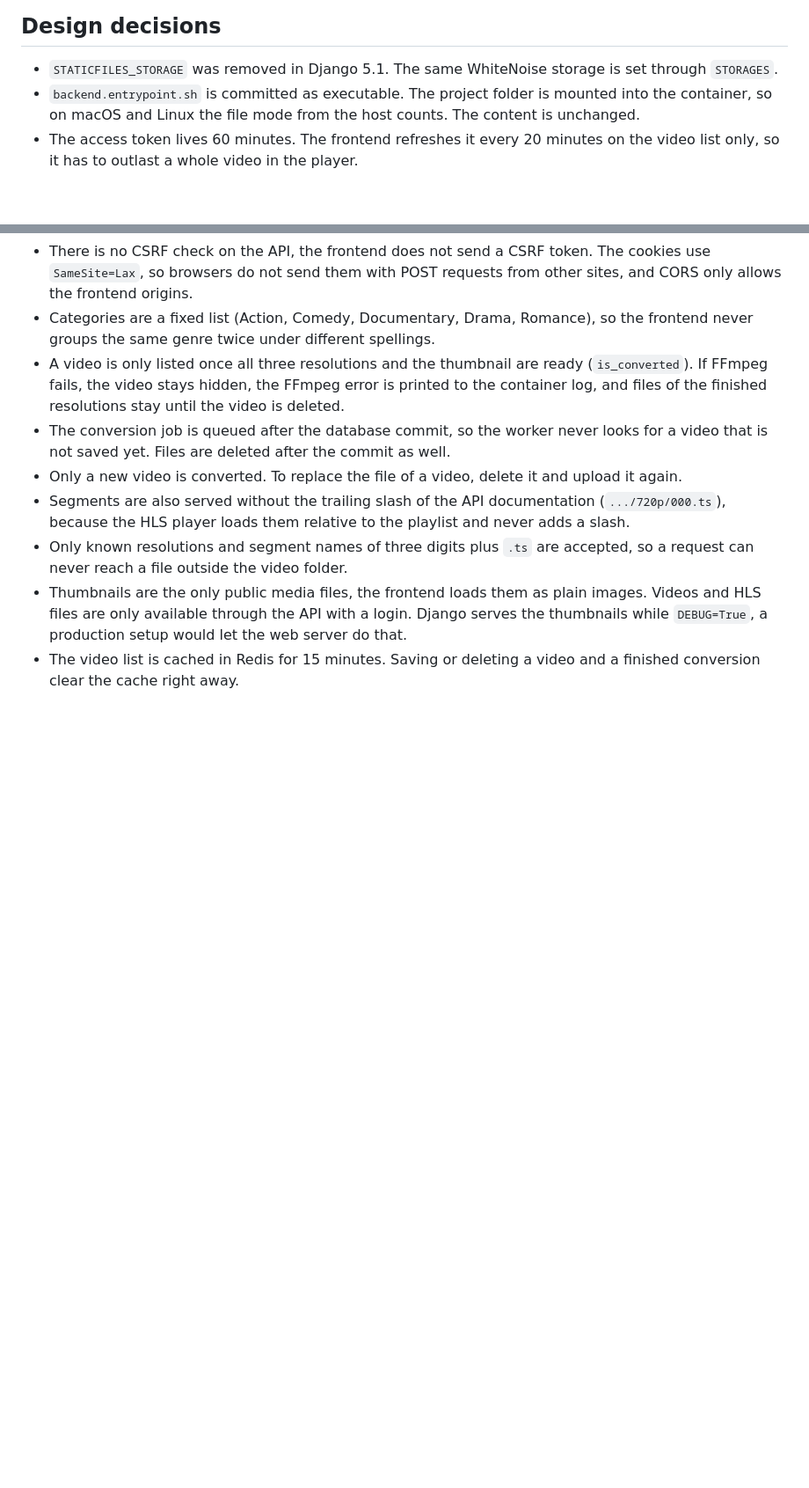
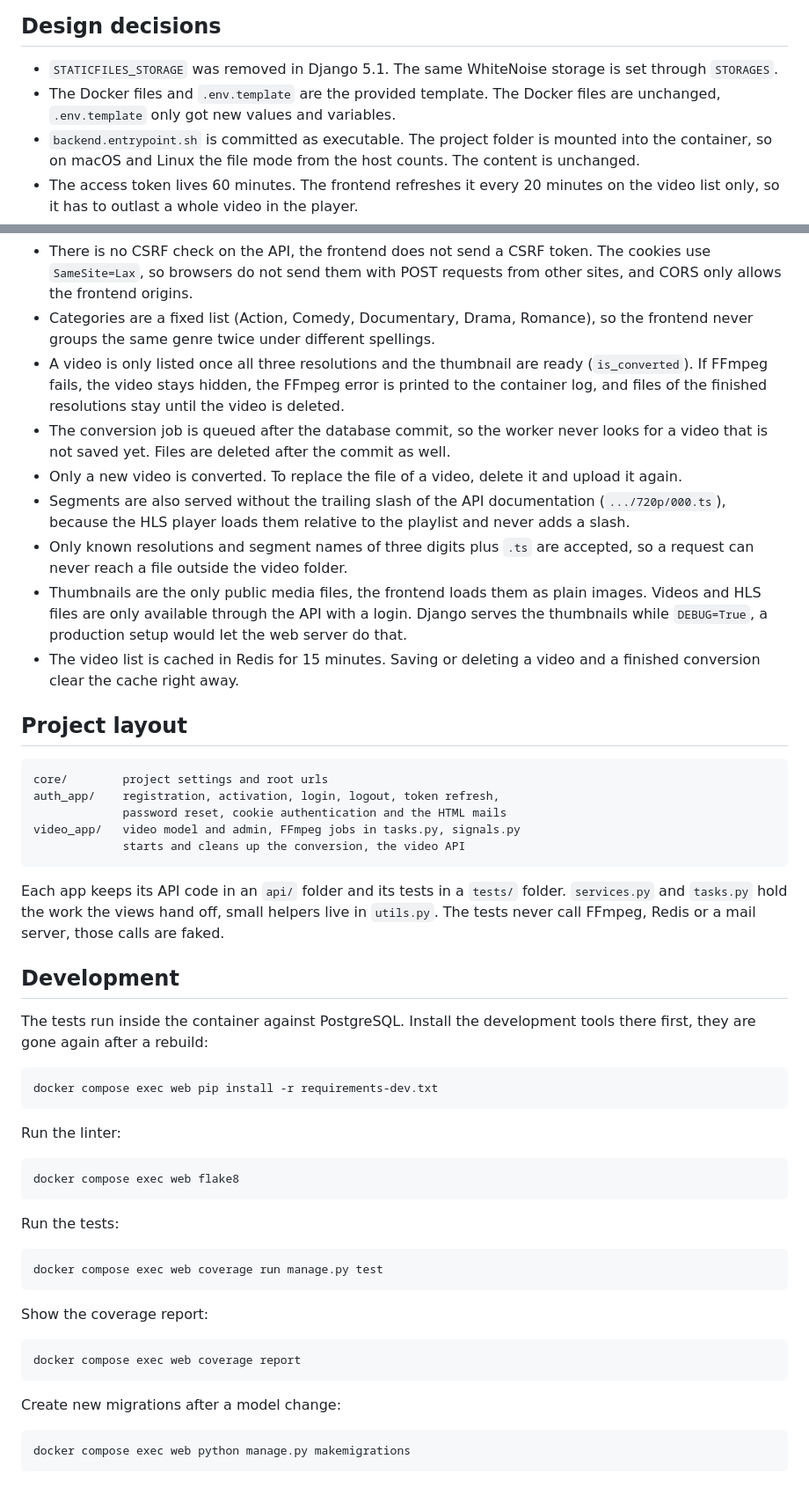
Before and after one commit to weskakay/videoflix, a Markdown page: README.md, 2 parts joined by grey strips. Shown at 88% size. GitHub-like rendering; blank space fills up the shorter version.

Commit message:
docs: add frontend, layout and development sections

````diff
--- a/README.md
+++ b/README.md
@@ -181,6 +208,9 @@ Every error answers with a JSON body `{"detail": "..."}`.
 
 - `STATICFILES_STORAGE` was removed in Django 5.1. The same WhiteNoise
   storage is set through `STORAGES`.
+- The Docker files and `.env.template` are the provided template. The
+  Docker files are unchanged, `.env.template` only got new values and
+  variables.
 - `backend.entrypoint.sh` is committed as executable. The project folder is
   mounted into the container, so on macOS and Linux the file mode from the
   host counts. The content is unchanged.
@@ -237,3 +267,51 @@ Every error answers with a JSON body `{"detail": "..."}`.
   production setup would let the web server do that.
 - The video list is cached in Redis for 15 minutes. Saving or deleting a
   video and a finished conversion clear the cache right away.
+
+## Project layout
+
+```
+core/        project settings and root urls
+auth_app/    registration, activation, login, logout, token refresh,
+             password reset, cookie authentication and the HTML mails
+video_app/   video model and admin, FFmpeg jobs in tasks.py, signals.py
+             starts and cleans up the conversion, the video API
+```
+
+Each app keeps its API code in an `api/` folder and its tests in a `tests/`
+folder. `services.py` and `tasks.py` hold the work the views hand off, small
+helpers live in `utils.py`. The tests never call FFmpeg, Redis or a mail
+server, those calls are faked.
+
+## Development
+
+The tests run inside the container against PostgreSQL. Install the
+development tools there first, they are gone again after a rebuild:
+
+```bash
+docker compose exec web pip install -r requirements-dev.txt
+```
+
+Run the linter:
+
+```bash
+docker compose exec web flake8
+```
+
+Run the tests:
+
+```bash
+docker compose exec web coverage run manage.py test
+```
+
+Show the coverage report:
+
+```bash
+docker compose exec web coverage report
+```
+
+Create new migrations after a model change:
+
+```bash
+docker compose exec web python manage.py makemigrations
+```
````
Also changed, not shown: other parts of README.md (+27 -0 lines).
